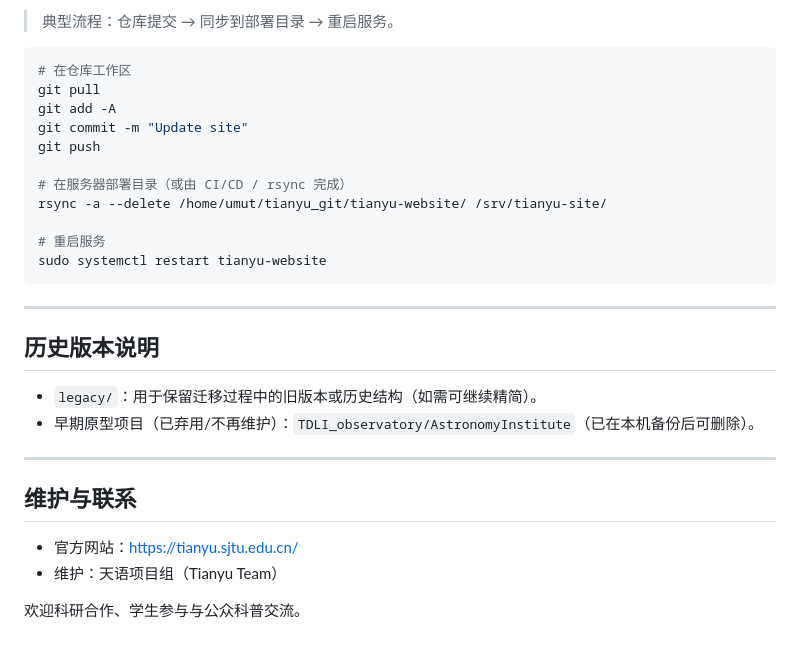
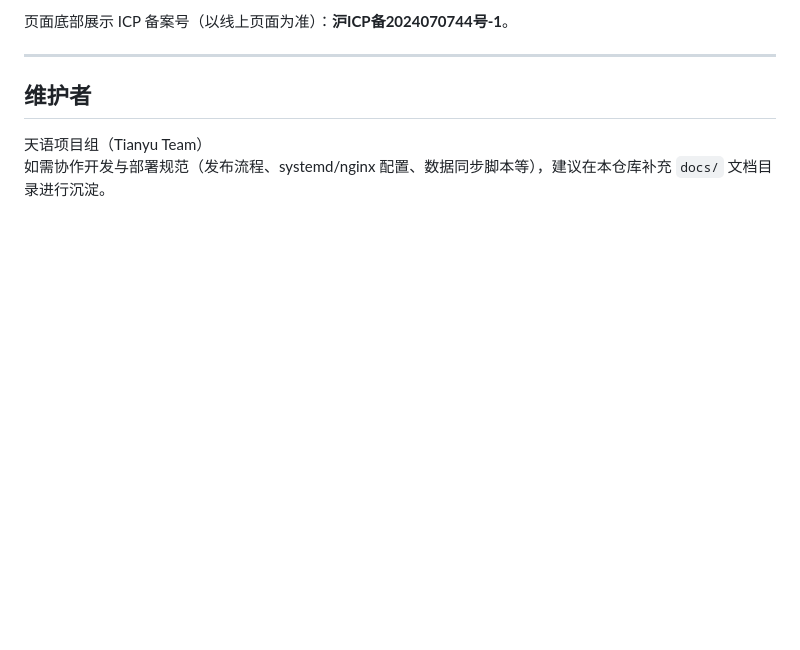
Before and after one commit to UmutMahmut/tianyu-website, a Markdown page: README.md, the part around one of its changes. Rendered like a GitHub page; blank space fills up the shorter version.

Commit message:
Revise README for project overview and navigation
Updated README to reflect current project status and structure.

````diff
--- a/README.md
+++ b/README.md
@@ -181,32 +142,9 @@ sudo systemctl status tianyu-website
 
-> 典型流程：仓库提交 → 同步到部署目录 → 重启服务。
-
-```bash
-# 在仓库工作区
-git pull
-git add -A
-git commit -m "Update site"
-git push
-
-# 在服务器部署目录（或由 CI/CD / rsync 完成）
-rsync -a --delete /home/umut/tianyu_git/tianyu-website/ /srv/tianyu-site/
-
-# 重启服务
-sudo systemctl restart tianyu-website
-```
+页面底部展示 ICP 备案号（以线上页面为准）：**沪ICP备2024070744号-1**。
 
 ---
 
-## 历史版本说明
+## 维护者
 
-- `legacy/`：用于保留迁移过程中的旧版本或历史结构（如需可继续精简）。
-- 早期原型项目（已弃用/不再维护）：`TDLI_observatory/AstronomyInstitute`（已在本机备份后可删除）。
-
----
-
-## 维护与联系
-
-- 官方网站：https://tianyu.sjtu.edu.cn/
-- 维护：天语项目组（Tianyu Team）
-
-欢迎科研合作、学生参与与公众科普交流。
+天语项目组（Tianyu Team）
+如需协作开发与部署规范（发布流程、systemd/nginx 配置、数据同步脚本等），建议在本仓库补充 `docs/` 文档目录进行沉淀。
````
Also changed, not shown: other parts of README.md (+94 -133 lines).
